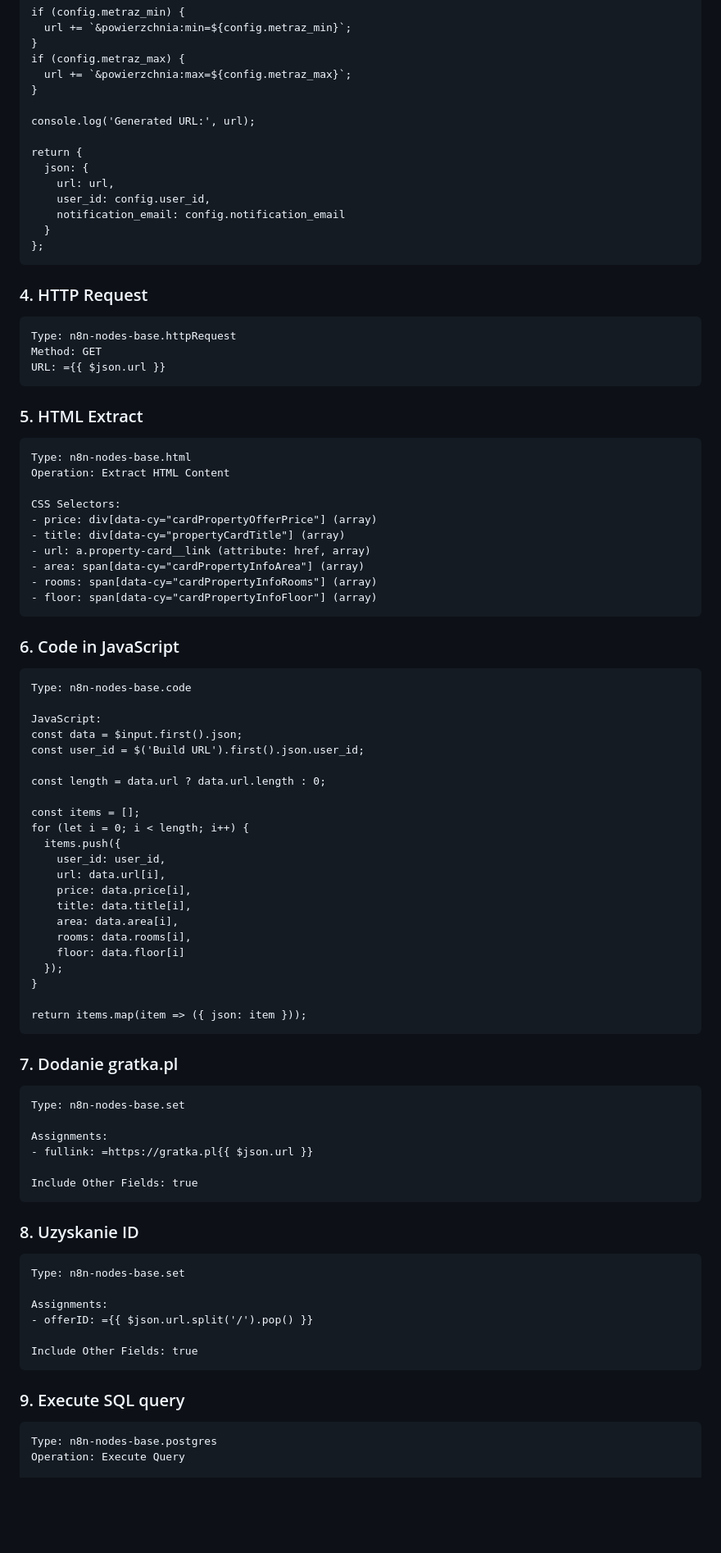
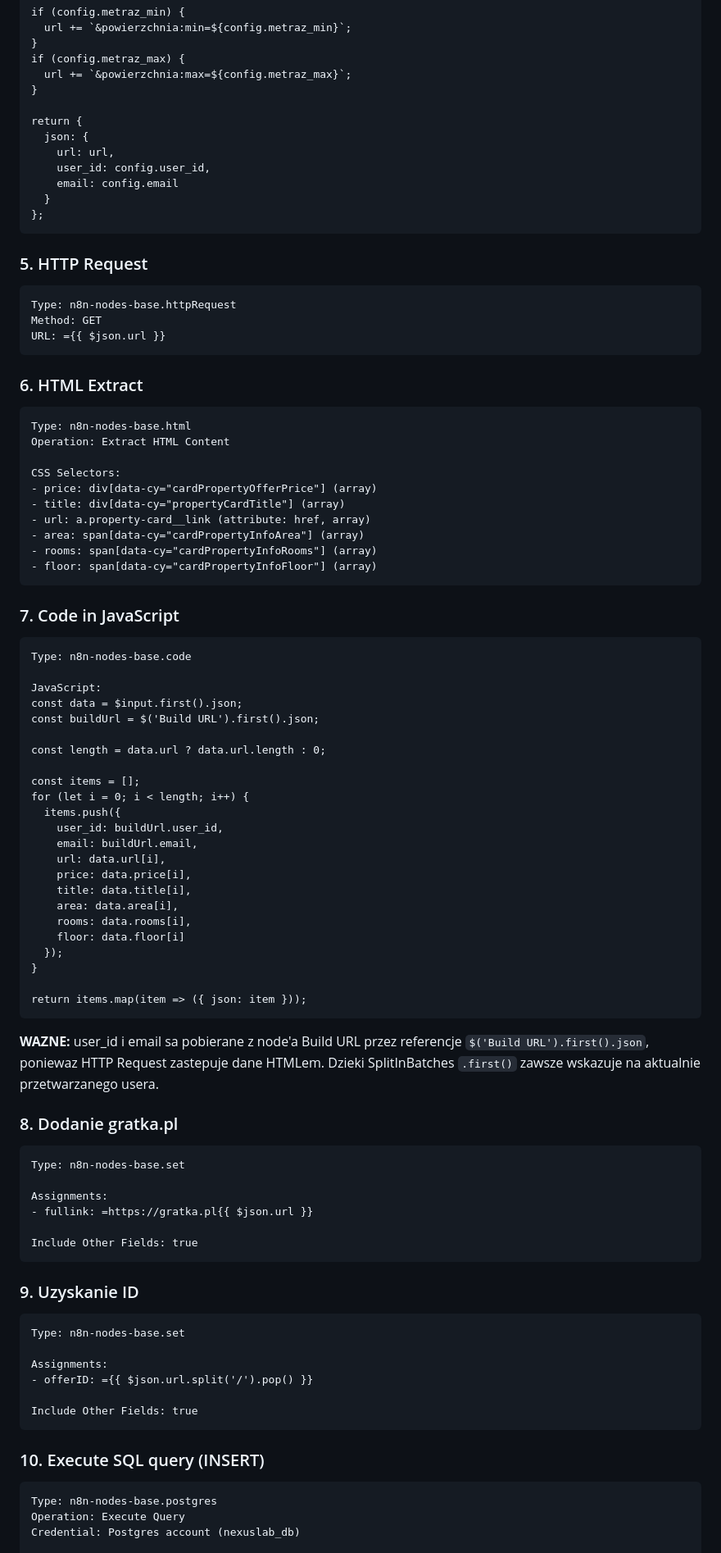
Before and after one commit to zbigniew-szafranski/NexusLab, a Markdown page: docs/gratka-workflow.md, the part around one of its changes. Shown at 82% size. Rendered like a GitHub page; blank space fills up the shorter version.

````diff
--- a/docs/gratka-workflow.md
+++ b/docs/gratka-workflow.md
@@ -95,25 +130,23 @@ if (config.metraz_max) {
   url += `&powierzchnia:max=${config.metraz_max}`;
 }
 
-console.log('Generated URL:', url);
-
 return {
   json: {
     url: url,
     user_id: config.user_id,
-    notification_email: config.notification_email
+    email: config.email
   }
 };
 ```
 
-### 4. HTTP Request
+### 5. HTTP Request
 ```
 Type: n8n-nodes-base.httpRequest
 Method: GET
 URL: ={{ $json.url }}
 ```
 
-### 5. HTML Extract
+### 6. HTML Extract
 ```
 Type: n8n-nodes-base.html
 Operation: Extract HTML Content
@@ -127,20 +160,21 @@ CSS Selectors:
 - floor: span[data-cy="cardPropertyInfoFloor"] (array)
 ```
 
-### 6. Code in JavaScript
+### 7. Code in JavaScript
 ```
 Type: n8n-nodes-base.code
 
 JavaScript:
 const data = $input.first().json;
-const user_id = $('Build URL').first().json.user_id;
+const buildUrl = $('Build URL').first().json;
 
 const length = data.url ? data.url.length : 0;
 
 const items = [];
 for (let i = 0; i < length; i++) {
   items.push({
-    user_id: user_id,
+    user_id: buildUrl.user_id,
+    email: buildUrl.email,
     url: data.url[i],
     price: data.price[i],
     title: data.title[i],
@@ -153,7 +187,11 @@ for (let i = 0; i < length; i++) {
 return items.map(item => ({ json: item }));
 ```
 
-### 7. Dodanie gratka.pl
+**WAZNE:** user_id i email sa pobierane z node'a Build URL przez referencje
+`$('Build URL').first().json`, poniewaz HTTP Request zastepuje dane HTMLem.
+Dzieki SplitInBatches `.first()` zawsze wskazuje na aktualnie przetwarzanego usera.
+
+### 8. Dodanie gratka.pl
 ```
 Type: n8n-nodes-base.set
 
@@ -163,7 +201,7 @@ Assignments:
 Include Other Fields: true
 ```
 
-### 8. Uzyskanie ID
+### 9. Uzyskanie ID
 ```
 Type: n8n-nodes-base.set
 
@@ -173,9 +211,10 @@ Assignments:
 Include Other Fields: true
 ```
 
-### 9. Execute SQL query
+### 10. Execute SQL query (INSERT)
 ```
 Type: n8n-nodes-base.postgres
 Operation: Execute Query
+Credential: Postgres account (nexuslab_db)
 
 Query:
````
Also changed, not shown: other parts of docs/gratka-workflow.md (+127 -69 lines).
